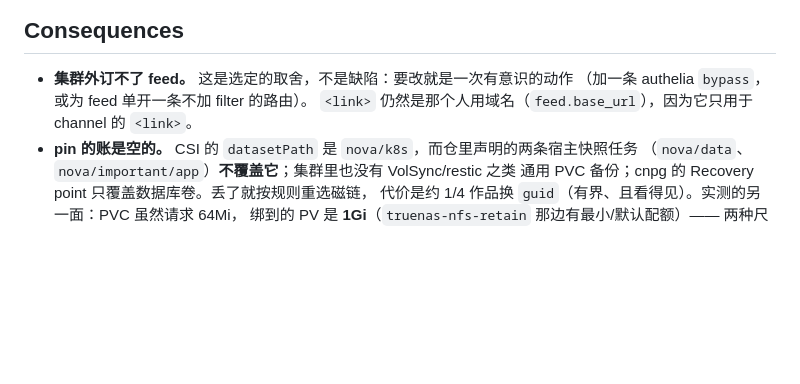
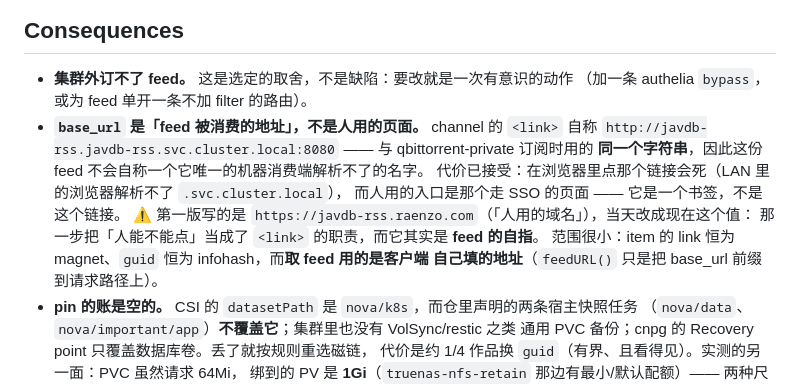
Before and after one commit to 2017fighting/javdb_rss, a Markdown page: docs/adr/0002-deploy-in-own-cluster.md, the part around the change. GitHub-like rendering; blank space fills up the shorter version.

Commit message:
docs: base_url 的口径改了 —— 它是 feed 的自指，不是人用的页面
落地当天（2026-10-05）把 home-ops 里的 base_url 从 `https://javdb-rss.raenzo.com`
改成 `http://javdb-rss.javdb-rss.svc.cluster.local:8080`：上一版把「人能不能点」
当成了 channel <link> 的职责，而它其实是 feed 的自指 —— 而这份 feed 唯一的机器
消费端既解析不了 raenzo.com（那是人用的入口，且在 SSO 后面），它自己订阅时用的
也确实是集群内那个名字。

记录跟着改，不留相反的说法：
- ADR-0002 的 Consequences 里那句话整段重写，并写明**第一版写的是什么、为什么改**；
- 票 01 的 configmap 那条同样标明「票面最初写的是 …，落地当天改成 …」；
- 地图的「入口」一条补一句 base_url 的口径。

范围很小，也写清楚了：只有 channel 的 <link> 受影响 —— item 的 link 恒为 magnet、
guid 恒为 infohash，取 feed 用的是客户端自己填的地址。

```diff
--- a/docs/adr/0002-deploy-in-own-cluster.md
+++ b/docs/adr/0002-deploy-in-own-cluster.md
@@ -45,7 +45,15 @@ pin 落一个 `truenas-nfs-retain` 的 PVC，且**它没有恢复点**。坐标
 
 - **集群外订不了 feed。** 这是选定的取舍，不是缺陷：要改就是一次有意识的动作
   （加一条 authelia `bypass`，或为 feed 单开一条不加 filter 的路由）。
-  `<link>` 仍然是那个人用域名（`feed.base_url`），因为它只用于 channel 的 `<link>`。
+- **`base_url` 是「feed 被消费的地址」，不是人用的页面。** channel 的 `<link>` 自称
+  `http://javdb-rss.javdb-rss.svc.cluster.local:8080` —— 与 qbittorrent-private 订阅时用的
+  **同一个字符串**，因此这份 feed 不会自称一个它唯一的机器消费端解析不了的名字。
+  代价已接受：在浏览器里点那个链接会死（LAN 里的浏览器解析不了 `.svc.cluster.local`），
+  而人用的入口是那个走 SSO 的页面 —— 它是一个书签，不是这个链接。
+  ⚠️ 第一版写的是 `https://javdb-rss.raenzo.com`（「人用的域名」），当天改成现在这个值：
+  那一步把「人能不能点」当成了 `<link>` 的职责，而它其实是 **feed 的自指**。
+  范围很小：item 的 link 恒为 magnet、`guid` 恒为 infohash，而**取 feed 用的是客户端
+  自己填的地址**（`feedURL()` 只是把 base_url 前缀到请求路径上）。
 - **pin 的账是空的。** CSI 的 `datasetPath` 是 `nova/k8s`，而仓里声明的两条宿主快照任务
   （`nova/data`、`nova/important/app`）**不覆盖它**；集群里也没有 VolSync/restic 之类
   通用 PVC 备份；cnpg 的 Recovery point 只覆盖数据库卷。丢了就按规则重选磁链，
```
Also changed, not shown: .scratch/javdb-rss-deploy/map.md (+4 -1 lines), 1 other file.
